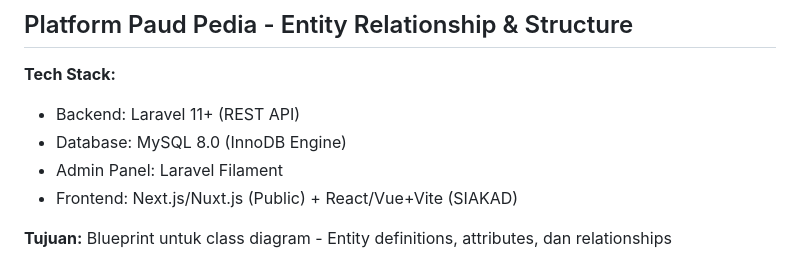
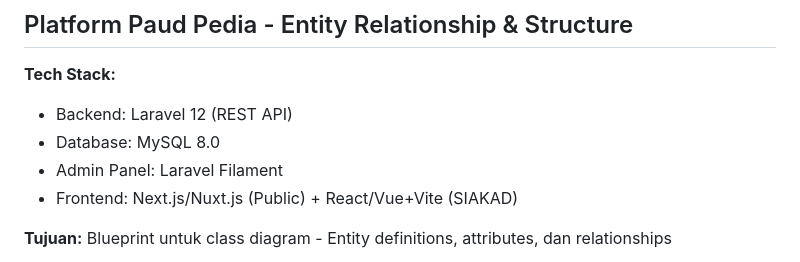
Before and after one commit to glassesboyy/PaudPedia, a Markdown page: docs/CLASS_DIAGRAM.md, the part around the change. GitHub-like rendering.

```diff
--- a/docs/CLASS_DIAGRAM.md
+++ b/docs/CLASS_DIAGRAM.md
@@ -2,8 +2,8 @@
 ## Platform Paud Pedia - Entity Relationship & Structure
 
 **Tech Stack:**
-- Backend: Laravel 11+ (REST API)
-- Database: MySQL 8.0 (InnoDB Engine)
+- Backend: Laravel 12 (REST API)
+- Database: MySQL 8.0
 - Admin Panel: Laravel Filament
 - Frontend: Next.js/Nuxt.js (Public) + React/Vue+Vite (SIAKAD)
 
```
Also changed, not shown: README.md (+2 -4 lines).
